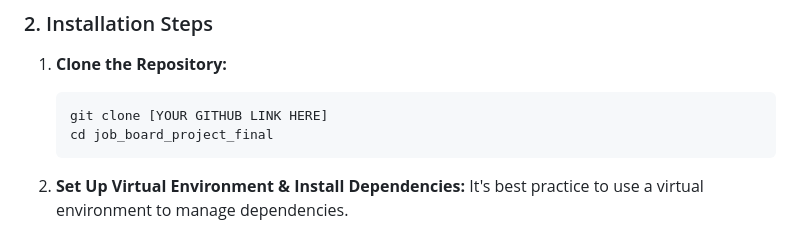
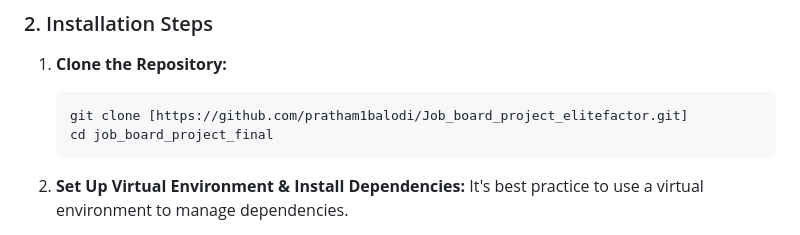
Before and after one commit to pratham1balodi/Job_board_project_elitefactor, a Markdown page: Readme.md, the part around the change. Rendered like a GitHub page.

````diff
--- a/Readme.md
+++ b/Readme.md
@@ -28,7 +28,7 @@ You must have Python 3.x and pip installed.
 
 1.  **Clone the Repository:**
     ```bash
-    git clone [YOUR GITHUB LINK HERE]
+    git clone [https://github.com/pratham1balodi/Job_board_project_elitefactor.git]
     cd job_board_project_final
     ```
 
````
